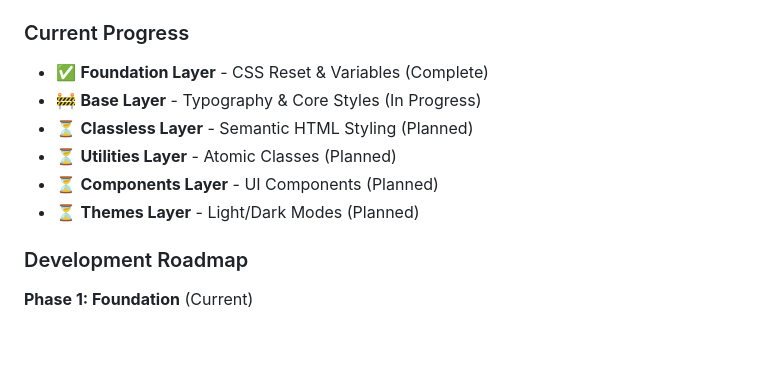
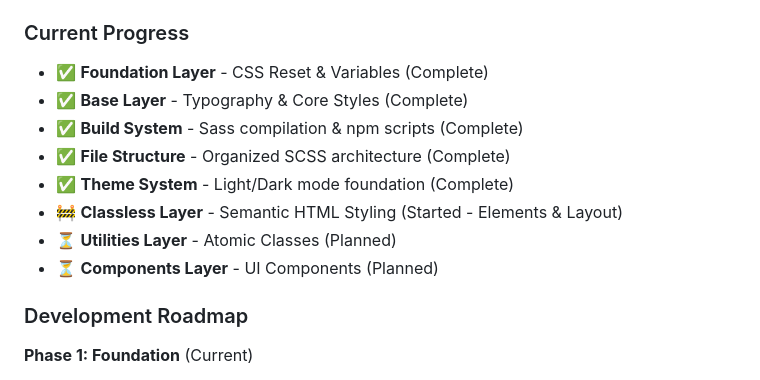
Before and after one commit to openabir/blend-css, a Markdown page: README.md, the part around the change. GitHub-like rendering; blank space fills up the shorter version.

Commit message:
docs: update progress status for Week 1 completion
- Mark Foundation Layer as complete
- Mark Base Layer (Typography) as complete
- Mark Build System as complete
- Mark File Structure as complete
- Mark Theme System foundation as complete
- Update Classless Layer status to 'Started - Elements & Layout'
- Document Week 1 achievements in project roadmap

```diff
--- a/README.md
+++ b/README.md
@@ -267,11 +267,13 @@ BlendCSS is my solution to this challenge.
 ### Current Progress
 
 - ✅ **Foundation Layer** - CSS Reset & Variables (Complete)
-- 🚧 **Base Layer** - Typography & Core Styles (In Progress)
-- ⏳ **Classless Layer** - Semantic HTML Styling (Planned)
+- ✅ **Base Layer** - Typography & Core Styles (Complete)
+- ✅ **Build System** - Sass compilation & npm scripts (Complete)
+- ✅ **File Structure** - Organized SCSS architecture (Complete)
+- ✅ **Theme System** - Light/Dark mode foundation (Complete)
+- 🚧 **Classless Layer** - Semantic HTML Styling (Started - Elements & Layout)
 - ⏳ **Utilities Layer** - Atomic Classes (Planned)
 - ⏳ **Components Layer** - UI Components (Planned)
-- ⏳ **Themes Layer** - Light/Dark Modes (Planned)
 
 ### Development Roadmap
 
```
